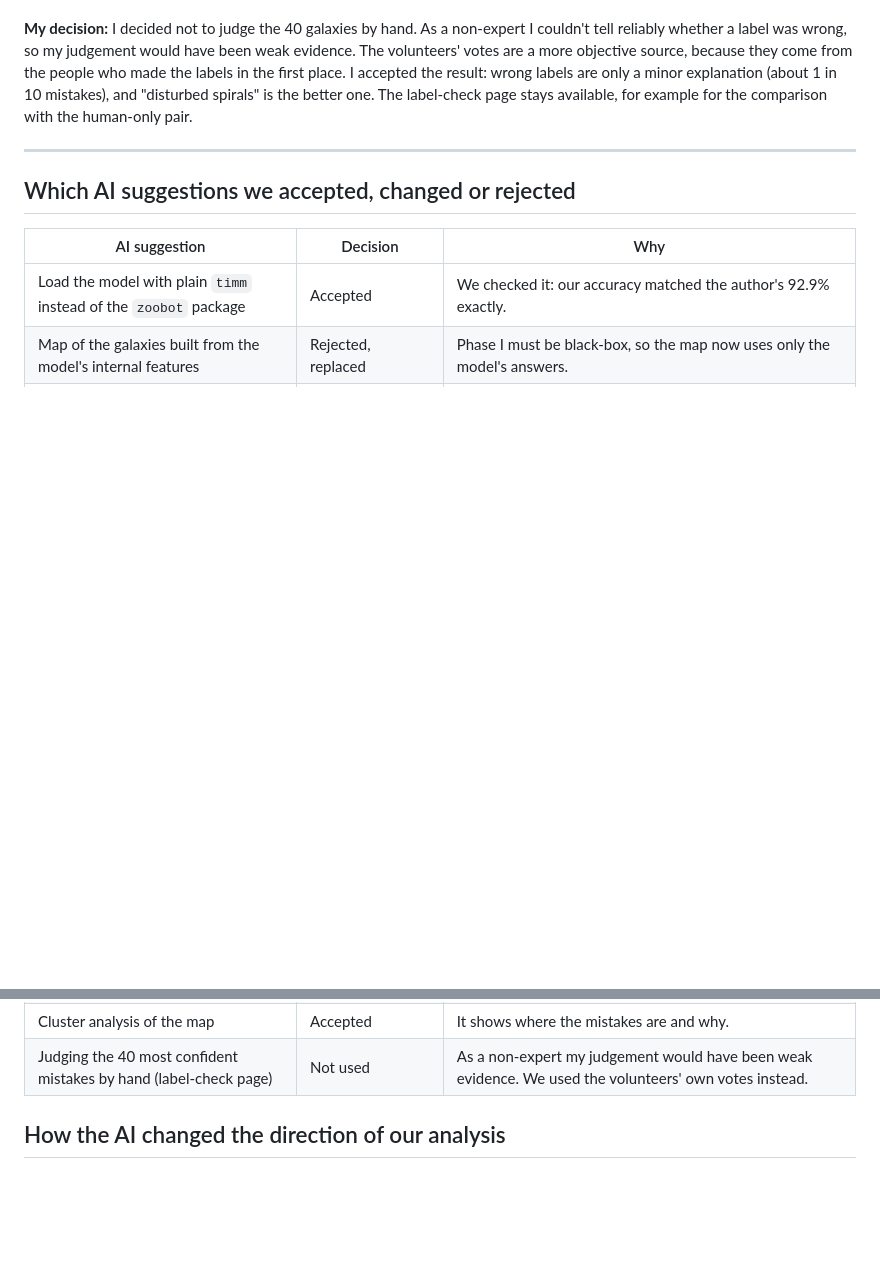
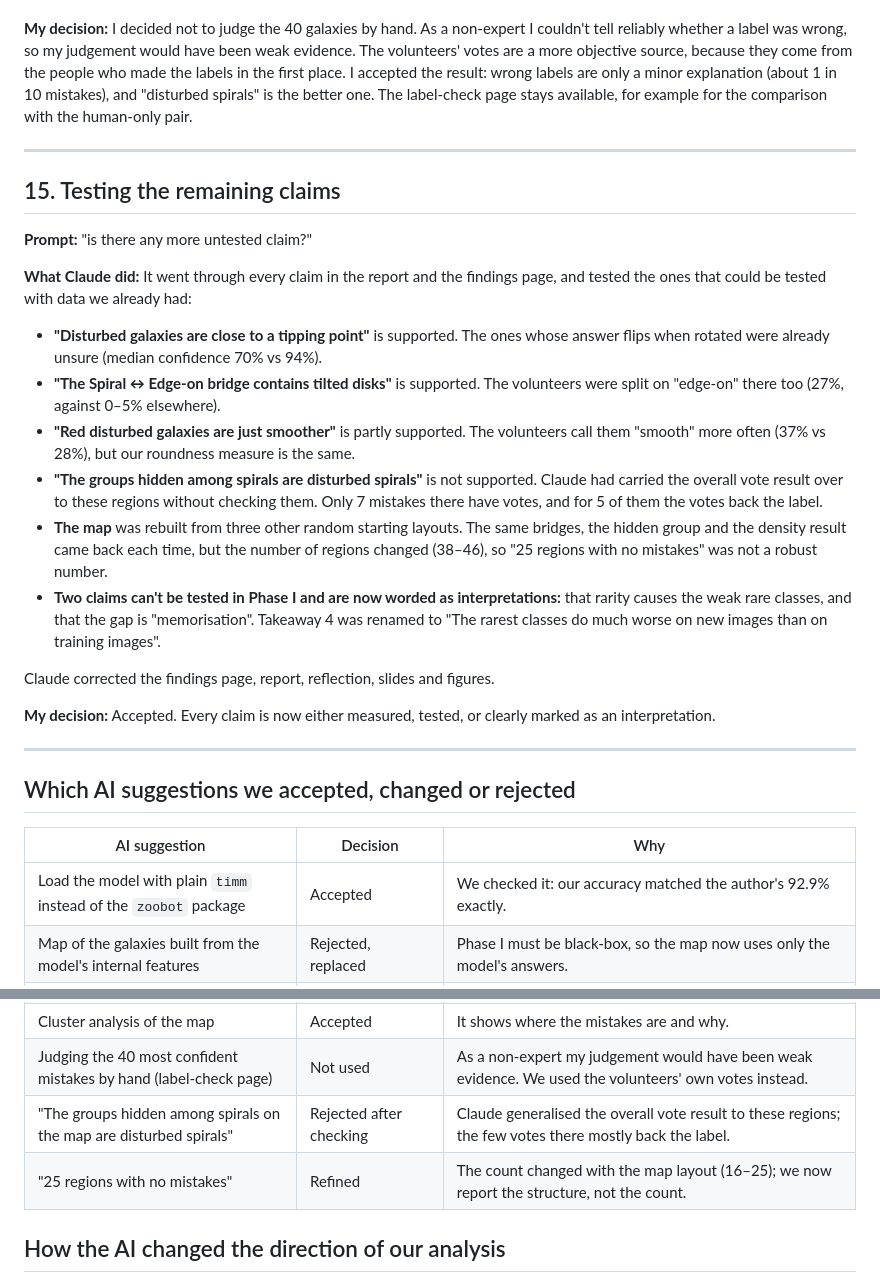
Before and after one commit to zsofiademjen21-lab/ai_and_visualization_two_dimensional_thinkers, a Markdown page: ai-interactions/ai-use-log.md, 2 parts joined by grey strips. GitHub-like rendering; blank space fills up the shorter version.

Commit message:
test remaining claims, correct wording

```diff
--- a/ai-interactions/ai-use-log.md
+++ b/ai-interactions/ai-use-log.md
@@ -256,6 +256,24 @@ Then it started a second image-editing test (`ai_aided/src/perturbation_test2.py
 
 ---
 
+## 15. Testing the remaining claims
+
+**Prompt:** "is there any more untested claim?"
+
+**What Claude did:** It went through every claim in the report and the findings page, and tested the ones that could be tested with data we already had:
+- **"Disturbed galaxies are close to a tipping point"** is supported. The ones whose answer flips when rotated were already unsure (median confidence 70% vs 94%).
+- **"The Spiral ↔ Edge-on bridge contains tilted disks"** is supported. The volunteers were split on "edge-on" there too (27%, against 0–5% elsewhere).
+- **"Red disturbed galaxies are just smoother"** is partly supported. The volunteers call them "smooth" more often (37% vs 28%), but our roundness measure is the same.
+- **"The groups hidden among spirals are disturbed spirals"** is not supported. Claude had carried the overall vote result over to these regions without checking them. Only 7 mistakes there have votes, and for 5 of them the votes back the label.
+- **The map** was rebuilt from three other random starting layouts. The same bridges, the hidden group and the density result came back each time, but the number of regions changed (38–46), so "25 regions with no mistakes" was not a robust number.
+- **Two claims can't be tested in Phase I and are now worded as interpretations:** that rarity causes the weak rare classes, and that the gap is "memorisation". Takeaway 4 was renamed to "The rarest classes do much worse on new images than on training images".
+
+Claude corrected the findings page, report, reflection, slides and figures.
+
+**My decision:** Accepted. Every claim is now either measured, tested, or clearly marked as an interpretation.
+
+---
+
 ## Which AI suggestions we accepted, changed or rejected
 
 | AI suggestion | Decision | Why |
@@ -272,6 +290,8 @@ Then it started a second image-editing test (`ai_aided/src/perturbation_test2.py
 | "Many confident mistakes are wrong labels" (Claude looking at the images) | Rejected after checking | The volunteers' own votes back the model in only 10% of mistakes. Most were disturbed spirals, where both answers fit. |
 | Cluster analysis of the map | Accepted | It shows where the mistakes are and why. |
 | Judging the 40 most confident mistakes by hand (label-check page) | Not used | As a non-expert my judgement would have been weak evidence. We used the volunteers' own votes instead. |
+| "The groups hidden among spirals on the map are disturbed spirals" | Rejected after checking | Claude generalised the overall vote result to these regions; the few votes there mostly back the label. |
+| "25 regions with no mistakes" | Refined | The count changed with the map layout (16–25); we now report the structure, not the count. |
 
 ## How the AI changed the direction of our analysis
 
```
Also changed, not shown: other parts of ai-interactions/ai-use-log.md (+2 -0 lines), ai_aided/report_phase1.md (+10 -10 lines), ai_reflection_midpoint.md (+3 -3 lines), ai_aided/figures/takeaway_3.png, ai_aided/figures/takeaway_4.png, ai_aided/figures/takeaway_6.png, ai_aided/figures/takeaway_7.png, 1 other file.
